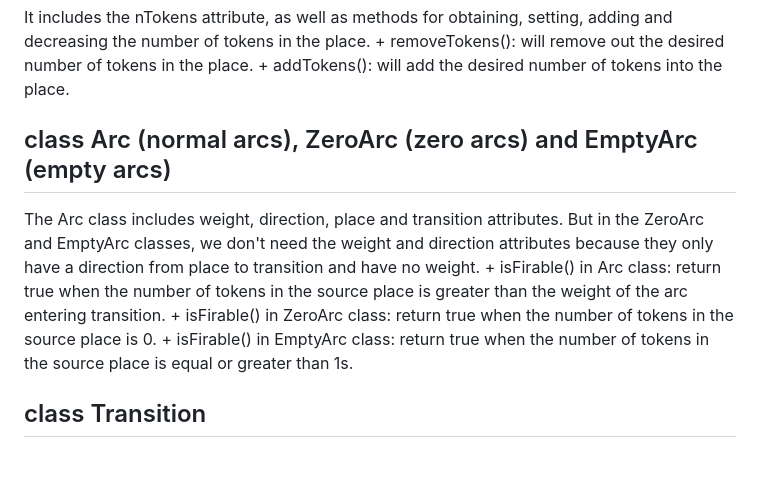
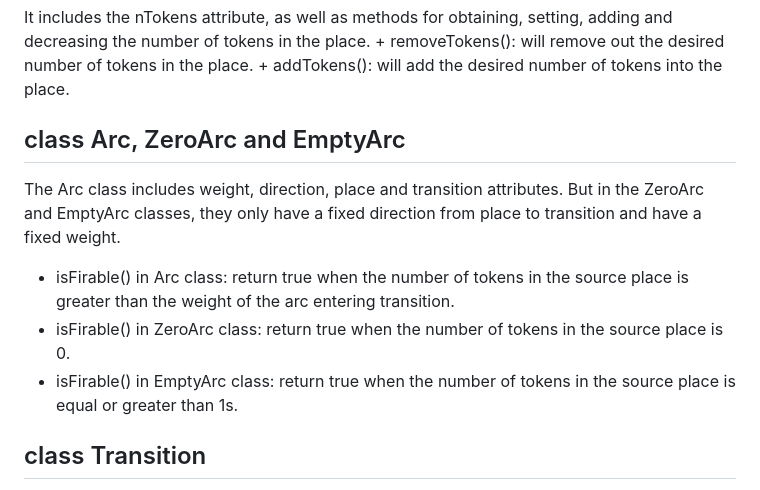
Before and after one commit to yuyan-z/fil-rouge, a Markdown page: README.md, the part around the change. GitHub-like rendering; blank space fills up the shorter version.

```diff
--- a/README.md
+++ b/README.md
@@ -16,15 +16,15 @@ place. + removeTokens(): will remove out the desired number of tokens in
 the place. + addTokens(): will add the desired number of tokens into the
 place.
 
-## class Arc (normal arcs), ZeroArc (zero arcs) and EmptyArc (empty arcs)
+## class Arc, ZeroArc and EmptyArc
 The Arc class includes weight, direction, place and transition
-attributes. But in the ZeroArc and EmptyArc classes, we don\'t need the
-weight and direction attributes because they only have a direction from
-place to transition and have no weight. + isFirable() in Arc class:
+attributes. But in the ZeroArc and EmptyArc classes, they only have a fixed direction from
+place to transition and have a fixed weight.
++ isFirable() in Arc class:
 return true when the number of tokens in the source place is greater
-than the weight of the arc entering transition. + isFirable() in ZeroArc
-class: return true when the number of tokens in the source place is 0. +
-isFirable() in EmptyArc class: return true when the number of tokens in
+than the weight of the arc entering transition.
++ isFirable() in ZeroArc class: return true when the number of tokens in the source place is 0.
++ isFirable() in EmptyArc class: return true when the number of tokens in
 the source place is equal or greater than 1s.
 
 ## class Transition
```
